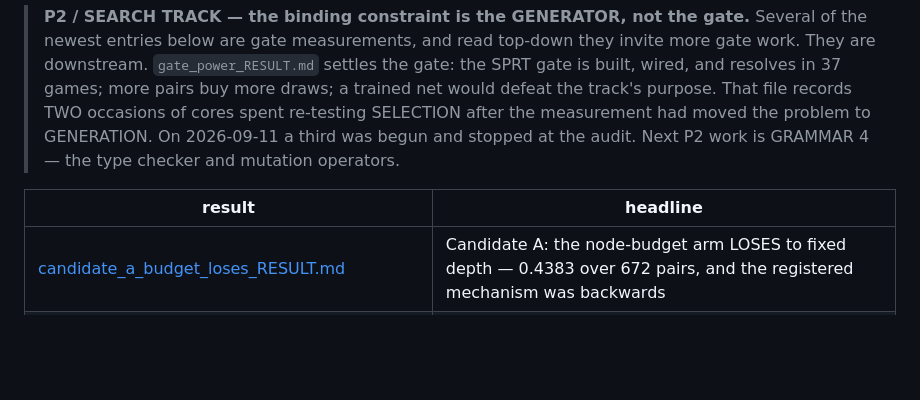
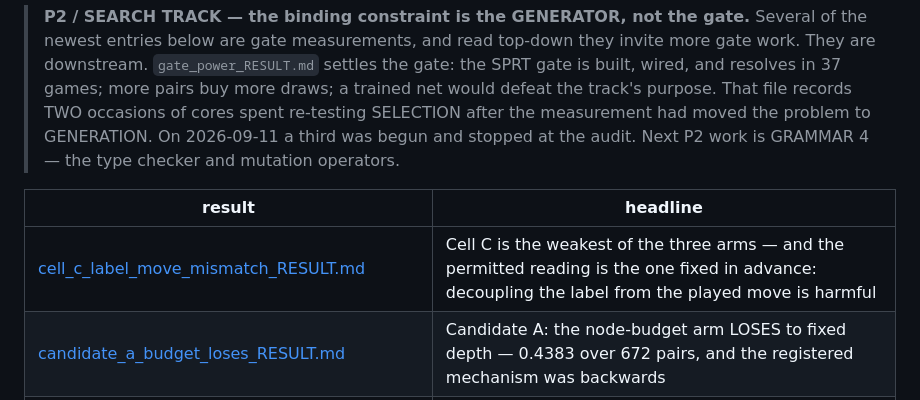
Before and after one commit to itzoctober23-web/existence, a Markdown page: RESULTS_INDEX.md, the part around the change. GitHub-like rendering; blank space fills up the shorter version.

```diff
--- a/RESULTS_INDEX.md
+++ b/RESULTS_INDEX.md
@@ -17,6 +17,7 @@ Grep it for the lever you are about to test; the headlines are written to be rea
 
 | result | headline |
 |---|---|
+| [cell_c_label_move_mismatch_RESULT.md](cell_c_label_move_mismatch_RESULT.md) | Cell C is the weakest of the three arms — and the permitted reading is the one fixed in advance: decoupling the label from the played move is harmful |
 | [candidate_a_budget_loses_RESULT.md](candidate_a_budget_loses_RESULT.md) | Candidate A: the node-budget arm LOSES to fixed depth — 0.4383 over 672 pairs, and the registered mechanism was backwards |
 | [budget_makes_games_decisive_RESULT.md](budget_makes_games_decisive_RESULT.md) | The node budget makes self-play 14.5 points more DECISIVE and yields 27% more usable rows — a third channel the pre-registration never named |
 | [budget_realised_depth_RESULT.md](budget_realised_depth_RESULT.md) | The node-budget gate PASSES — but the budget reallocates effort in the OPPOSITE direction to the one pre-registered |
```
Also changed, not shown: cell_c_label_move_mismatch_RESULT.md (added, +55 -0 lines).
